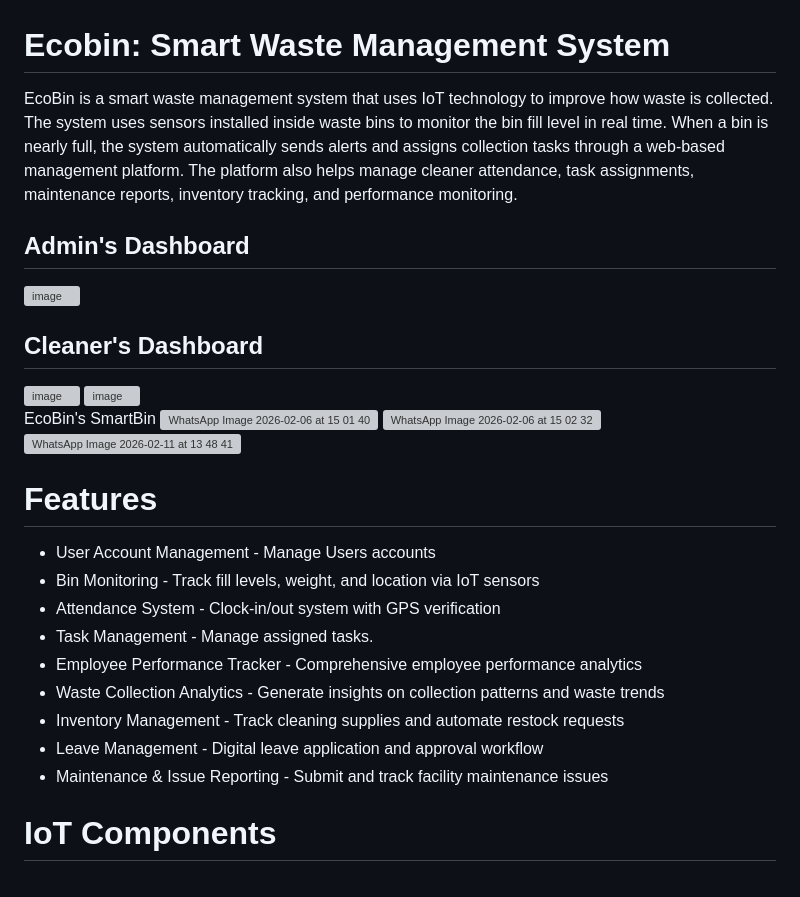
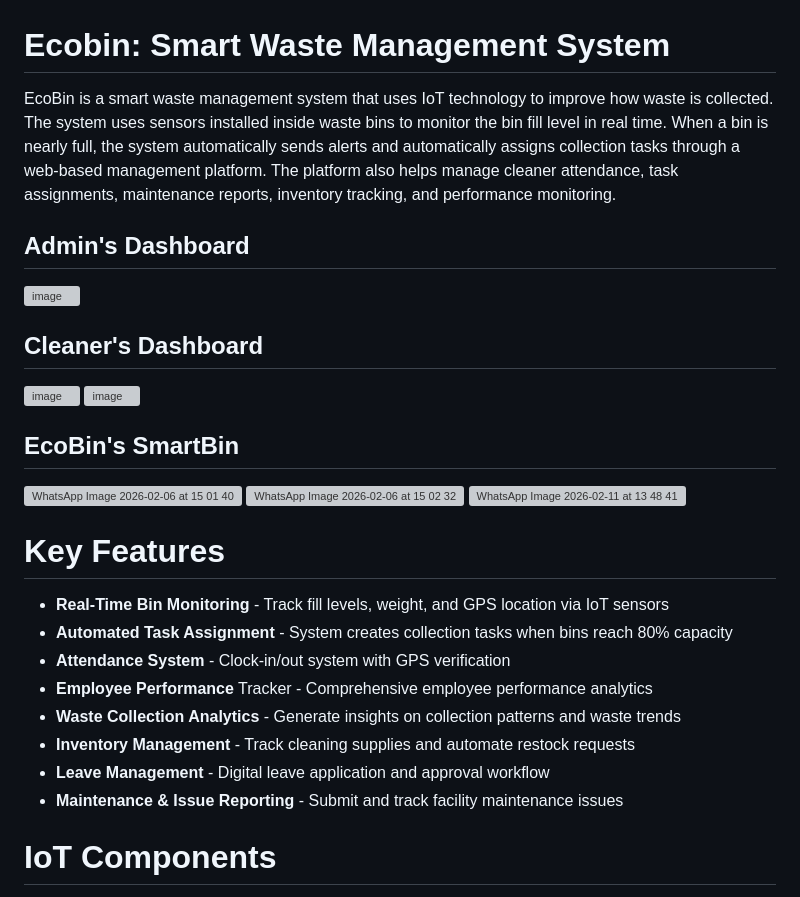
Before and after one commit to yongtseyoung/Ecobin, a Markdown page: README.md, the part around one of its changes. Drawn GitHub-style; grey boxes are pictures that could not be loaded.

```diff
--- a/README.md
+++ b/README.md
@@ -1,6 +1,6 @@
 # Ecobin: Smart Waste Management System
 
-EcoBin is a smart waste management system that uses IoT technology to improve how waste is collected. The system uses sensors installed inside waste bins to monitor the bin fill level in real time. When a bin is nearly full, the system automatically sends alerts and assigns collection tasks through a web-based management platform. The platform also helps manage cleaner attendance, task assignments, maintenance reports, inventory tracking, and performance monitoring.
+EcoBin is a smart waste management system that uses IoT technology to improve how waste is collected. The system uses sensors installed inside waste bins to monitor the bin fill level in real time. When a bin is nearly full, the system automatically sends alerts and automatically assigns collection tasks through a web-based management platform. The platform also helps manage cleaner attendance, task assignments, maintenance reports, inventory tracking, and performance monitoring.
 
 
 ## Admin's Dashboard
@@ -11,7 +11,7 @@ EcoBin is a smart waste management system that uses IoT technology to improve ho
 <img width="241" height="518" alt="image" src="https://github.com/user-attachments/assets/b498c604-147e-4bcf-aa2d-4b3212cac967" />
 <img width="240" height="518" alt="image" src="https://github.com/user-attachments/assets/a72be931-cfdd-405d-b62e-8526f4bc93b9" />
 
-EcoBin's SmartBin
+## EcoBin's SmartBin
 ![WhatsApp Image 2026-02-06 at 15 01 40](https://github.com/user-attachments/assets/dcf5077e-79a7-46a3-8bbd-cda2b8cdceda)
 ![WhatsApp Image 2026-02-06 at 15 02 32](https://github.com/user-attachments/assets/37879327-bd7b-41e5-9c1a-2866c3663519)
 ![WhatsApp Image 2026-02-11 at 13 48 41](https://github.com/user-attachments/assets/8a0831cd-18c6-4e42-866e-1efb730c3fc9)
@@ -19,17 +19,15 @@ EcoBin's SmartBin
 
 
 
-
-# Features
-- User Account Management - Manage Users accounts
-- Bin Monitoring - Track fill levels, weight, and location via IoT sensors
-- Attendance System - Clock-in/out system with GPS verification
-- Task Management - Manage assigned tasks.
-- Employee Performance Tracker - Comprehensive employee performance analytics
-- Waste Collection Analytics - Generate insights on collection patterns and waste trends
-- Inventory Management - Track cleaning supplies and automate restock requests
-- Leave Management - Digital leave application and approval workflow
-- Maintenance & Issue Reporting - Submit and track facility maintenance issues
+# Key Features
+- **Real-Time Bin Monitoring** - Track fill levels, weight, and GPS location via IoT sensors
+- **Automated Task Assignment** - System creates collection tasks when bins reach 80% capacity
+- **Attendance System** - Clock-in/out system with GPS verification
+- **Employee Performance** Tracker - Comprehensive employee performance analytics
+- **Waste Collection Analytics** - Generate insights on collection patterns and waste trends
+- **Inventory Management** - Track cleaning supplies and automate restock requests
+- **Leave Management** - Digital leave application and approval workflow
+- **Maintenance & Issue Reporting** - Submit and track facility maintenance issues
 
 # IoT Components
 - HC-SR04 Ultrasonic Sensor Module - Measures the fill level of the bin
```
Also changed, not shown: other parts of README.md (+43 -0 lines).
